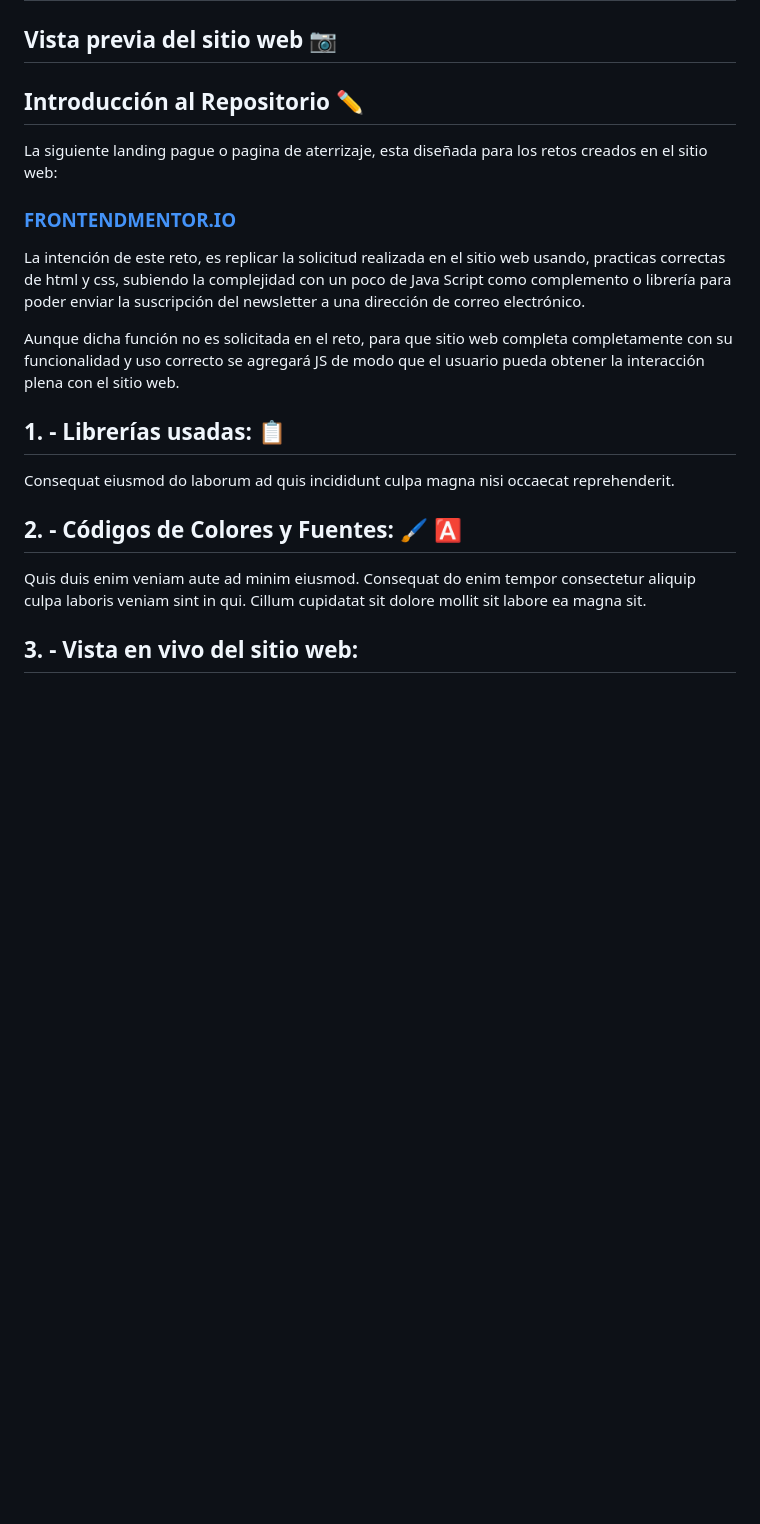
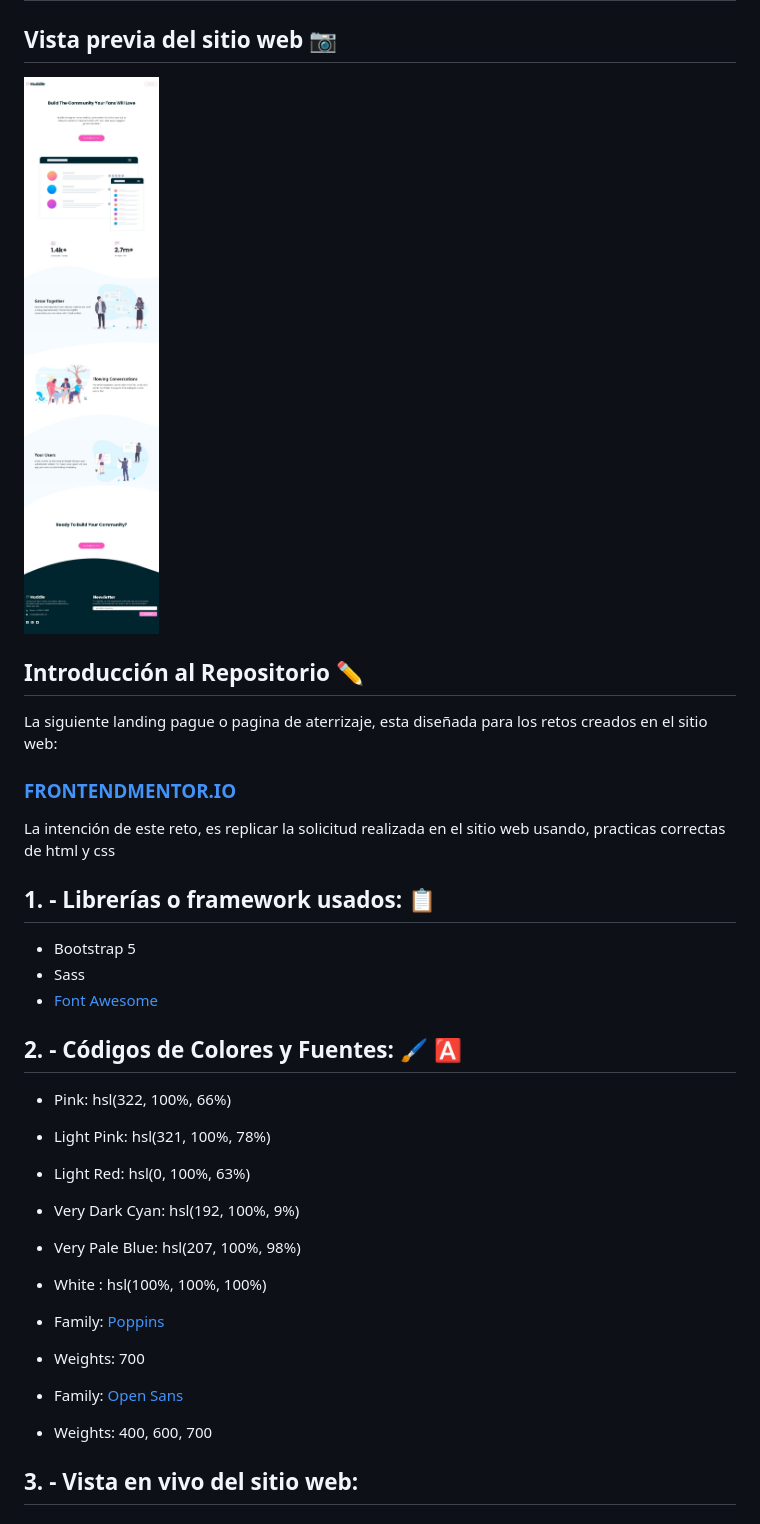
Before and after one commit to synapsevzla/Landin_Page_Curved_Section, a Markdown page: README.md, the part around the change. Rendered like a GitHub page; pictures changed too: images/PreviewByJHRuiz.jpg (added); blank space fills up the shorter version.

```diff
--- a/README.md
+++ b/README.md
@@ -2,7 +2,7 @@
 
 ## Vista previa del sitio web 📷
 
-
+![Conoce la vista previa de mi sitio web y de este reto](./images/PreviewByJHRuiz.jpg)
 
 ## Introducción al Repositorio ✏️
 
@@ -10,17 +10,29 @@ La siguiente landing pague o pagina de aterrizaje, esta diseñada para los retos
 
  ### [FRONTENDMENTOR.IO](https://www.frontendmentor.io/challenges/huddle-landing-page-with-curved-sections-5ca5ecd01e82137ec91a50f2)
 
-La intención de este reto, es replicar la solicitud realizada en el sitio web usando, practicas correctas de html y css, subiendo la complejidad con un poco de Java Script como complemento o librería para poder enviar la suscripción del newsletter a una dirección de correo electrónico.
+La intención de este reto, es replicar la solicitud realizada en el sitio web usando, practicas correctas de html y css
 
-Aunque dicha función no es solicitada en el reto, para que sitio web completa completamente con su funcionalidad y uso correcto se agregará JS de modo que el usuario pueda obtener la interacción plena con el sitio web.
+## 1. - Librerías o framework usados: 📋
 
-## 1. - Librerías usadas: 📋
-
-Consequat eiusmod do laborum ad quis incididunt culpa magna nisi occaecat reprehenderit.
+- Bootstrap 5
+- Sass
+- [Font Awesome](https://fontawesome.com/)
 
 ## 2. - Códigos de Colores y Fuentes:  🖌️ 🅰️
 
-Quis duis enim veniam aute ad minim eiusmod. Consequat do enim tempor consectetur aliquip culpa laboris veniam sint in qui. Cillum cupidatat sit dolore mollit sit labore ea magna sit.
+- Pink: hsl(322, 100%, 66%)
+- Light Pink: hsl(321, 100%, 78%)
+- Light Red: hsl(0, 100%, 63%)
+- Very Dark Cyan: hsl(192, 100%, 9%)
+- Very Pale Blue: hsl(207, 100%, 98%)
+- White : hsl(100%, 100%, 100%)
+
+- Family: [Poppins](https://fonts.google.com/specimen/Poppins)
+- Weights: 700
+
+- Family: [Open Sans](https://fonts.google.com/specimen/Open+Sans)
+- Weights: 400, 600, 700
+
 
 ## 3. - Vista en vivo del sitio web:
 
```
Also changed, not shown: 5 other files.
